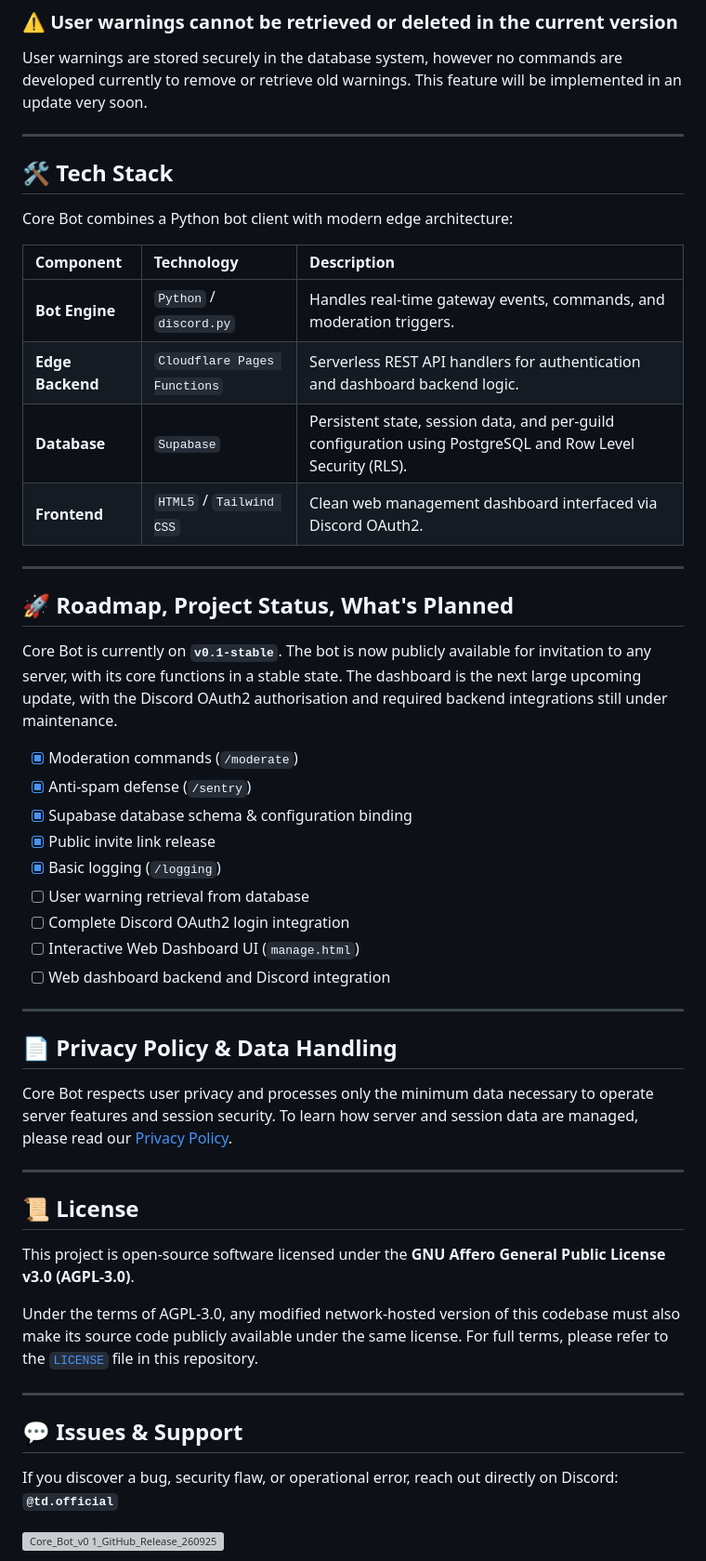
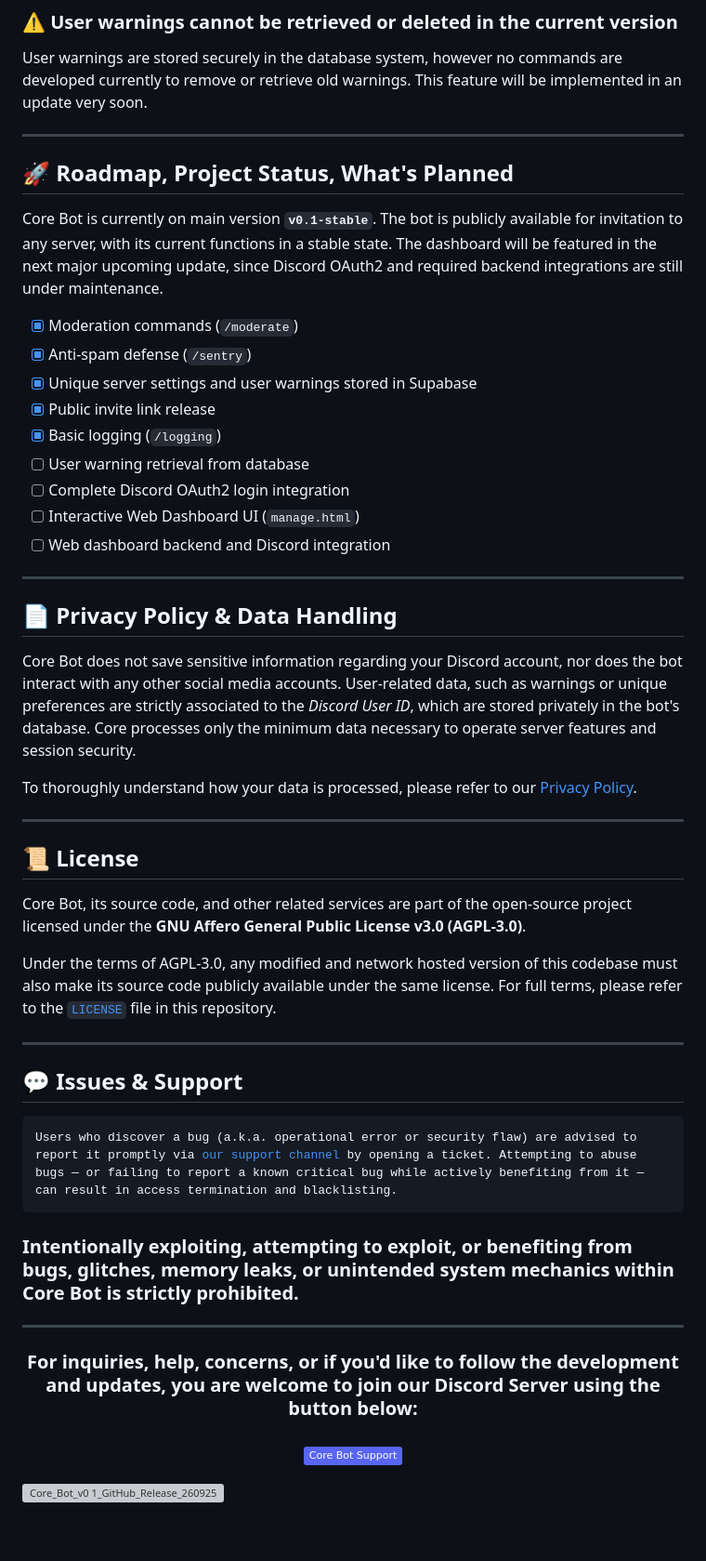
Before and after one commit to dntoth-dev/corebot, a Markdown page: README.md, the part around one of its changes. Shown at 93% size. GitHub-like rendering; badges without logos; blank space fills up the shorter version; grey boxes are pictures that could not be loaded.

```diff
--- a/README.md
+++ b/README.md
@@ -46,26 +46,14 @@ The interactive dashboard and web-level Discord integration is coming in a major
 User warnings are stored securely in the database system, however no commands are developed currently to remove or retrieve old warnings. This feature will be implemented in an update very soon.
 
 ---
-## 🛠️ Tech Stack
-
-Core Bot combines a Python bot client with modern edge architecture:
-
-| Component | Technology | Description |
-| :--- | :--- | :--- |
-| **Bot Engine** | `Python` / `discord.py` | Handles real-time gateway events, commands, and moderation triggers. |
-| **Edge Backend** | `Cloudflare Pages Functions` | Serverless REST API handlers for authentication and dashboard backend logic. |
-| **Database** | `Supabase` | Persistent state, session data, and per-guild configuration using PostgreSQL and Row Level Security (RLS). |
-| **Frontend** | `HTML5` / `Tailwind CSS` | Clean web management dashboard interfaced via Discord OAuth2. |
-
----
 
 ## 🚀 Roadmap, Project Status, What's Planned
 
-Core Bot is currently on **`v0.1-stable`**. The bot is now publicly available for invitation to any server, with its core functions in a stable state. The dashboard is the next large upcoming update, with the Discord OAuth2 authorisation and required backend integrations still under maintenance.
+Core Bot is currently on main version **`v0.1-stable`**. The bot is publicly available for invitation to any server, with its current functions in a stable state. The dashboard will be featured in the next major upcoming update, since Discord OAuth2 and required backend integrations are still under maintenance.
 
 - [x] Moderation commands (`/moderate`)
 - [x] Anti-spam defense (`/sentry`)
-- [x] Supabase database schema & configuration binding
+- [x] Unique server settings and user warnings stored in Supabase
 - [x] Public invite link release
 - [x] Basic logging (`/logging`)
 - [ ] User warning retrieval from database
@@ -77,18 +65,34 @@ Core Bot is currently on **`v0.1-stable`**. The bot is now publicly available fo
 
 ## 📄 Privacy Policy & Data Handling
 
-Core Bot respects user privacy and processes only the minimum data necessary to operate server features and session security. To learn how server and session data are managed, please read our [Privacy Policy](https://core-bot.pages.dev/privacy-policy).
+Core Bot does not save sensitive information regarding your Discord account, nor does the bot interact with any other social media accounts. User-related data, such as warnings or unique preferences are strictly associated to the *Discord User ID*, which are stored privately in the bot's database. Core processes only the minimum data necessary to operate server features and session security.
+
+To thoroughly understand how your data is processed, please refer to our [Privacy Policy](https://core-bot.pages.dev/privacy-policy).
 
 ---
 
 ## 📜 License
 
-This project is open-source software licensed under the **GNU Affero General Public License v3.0 (AGPL-3.0)**.
+Core Bot, its source code, and other related services are part of the open-source project licensed under the **GNU Affero General Public License v3.0 (AGPL-3.0)**.
 
-Under the terms of AGPL-3.0, any modified network-hosted version of this codebase must also make its source code publicly available under the same license. For full terms, please refer to the [`LICENSE`](./LICENSE) file in this repository.
+Under the terms of AGPL-3.0, any modified and network hosted version of this codebase must also make its source code publicly available under the same license. For full terms, please refer to the [`LICENSE`](./LICENSE) file in this repository.
+
 
 ---
 
 ## 💬 Issues & Support
 
-If you discover a bug, security flaw, or operational error, reach out directly on Discord: **`@td.official`**
+<pre style="white-space: pre-wrap; wrap-whitespace: true;">
+Users who discover a bug (a.k.a. operational error or security flaw) are advised to report it promptly via <a href="https://discord.gg/N3t9gcmtD2">our support channel</a> by opening a ticket. Attempting to abuse bugs — or failing to report a known critical bug while actively benefiting from it — can result in access termination and blacklisting.
+</pre>
+
+### Intentionally exploiting, attempting to exploit, or benefiting from bugs, glitches, memory leaks, or unintended system mechanics within Core Bot is strictly prohibited.
+
+---
+
+<div align=center>
+
+<h3>For inquiries, help, concerns, or if you'd like to follow the development and updates, you are welcome to join our Discord Server using the button below:<h3>
+
+[![Discord Server](https://img.shields.io/badge/Core_Bot_Support-darkblue.svg?logo=discord&logoColor=white&color=5865F2)](https://discord.gg/N3t9gcmtD2)
+
```
Also changed, not shown: other parts of README.md (+9 -7 lines).
